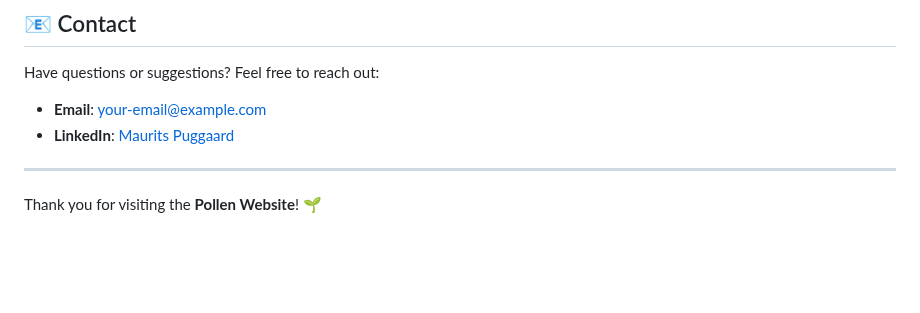
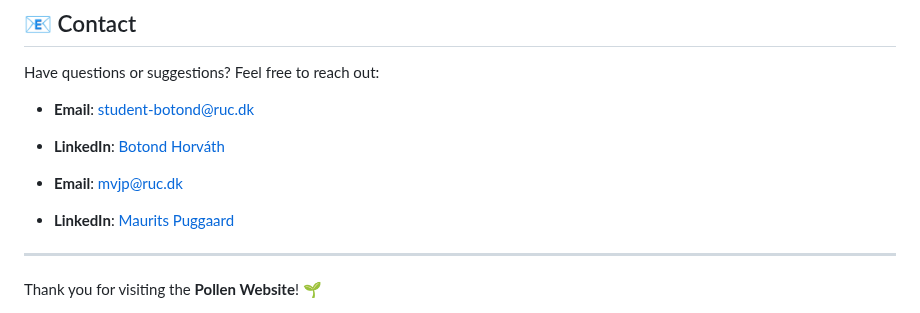
Before and after one commit to pollen-project/Pollen_Website, a Markdown page: README.md, the part around the change. GitHub-like rendering; blank space fills up the shorter version.

```diff
--- a/README.md
+++ b/README.md
@@ -160,7 +160,10 @@ This project is licensed under the MIT License.
 
 Have questions or suggestions? Feel free to reach out:
 
-- **Email**: your-email@example.com
+- **Email**: student-botond@ruc.dk
+- **LinkedIn**: [Botond Horváth](https://www.linkedin.com/in/botond-horvath/)
+
+- **Email**: mvjp@ruc.dk
 - **LinkedIn**: [Maurits Puggaard](https://www.linkedin.com/in/maurits-puggaard/)
 
 ---
```
